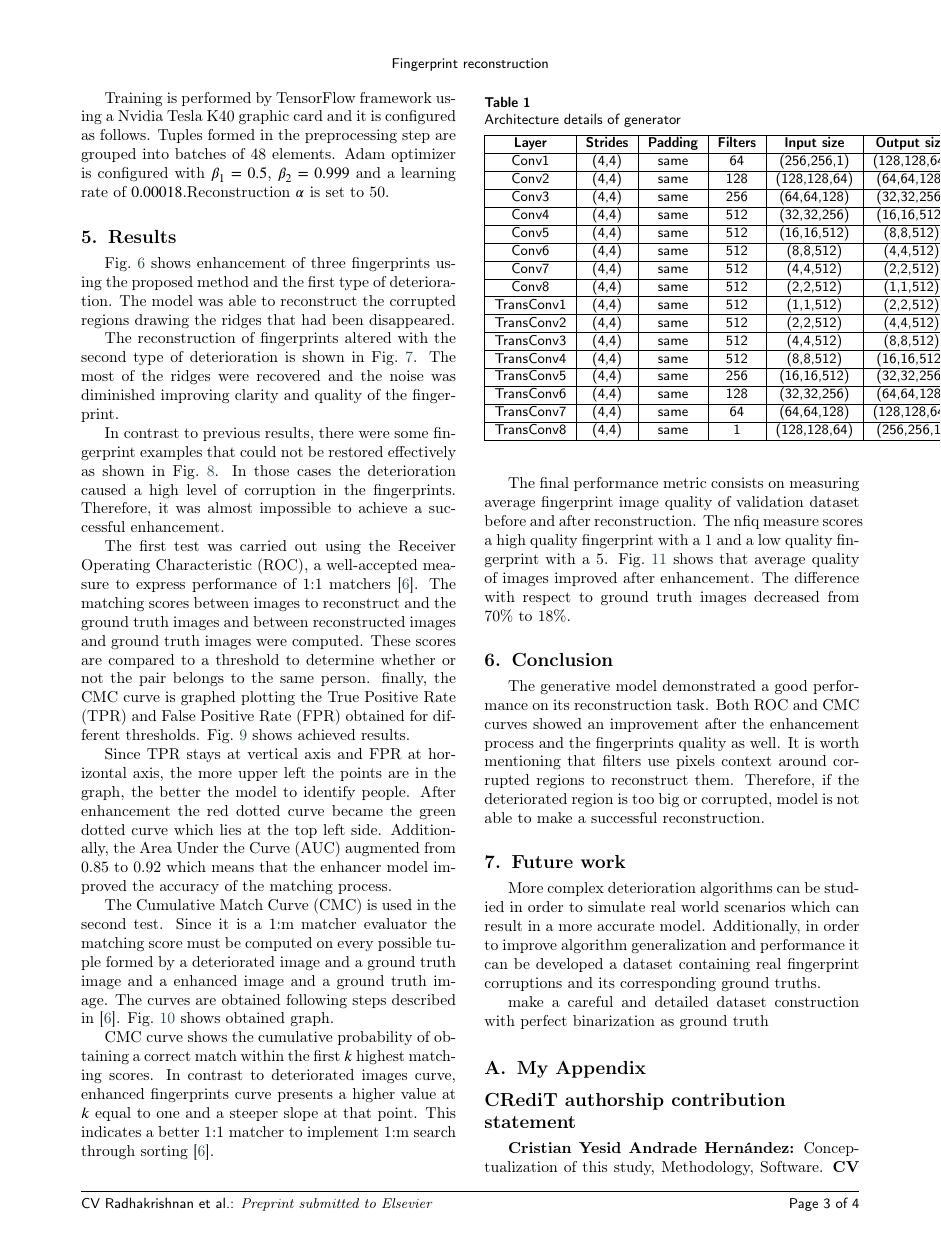
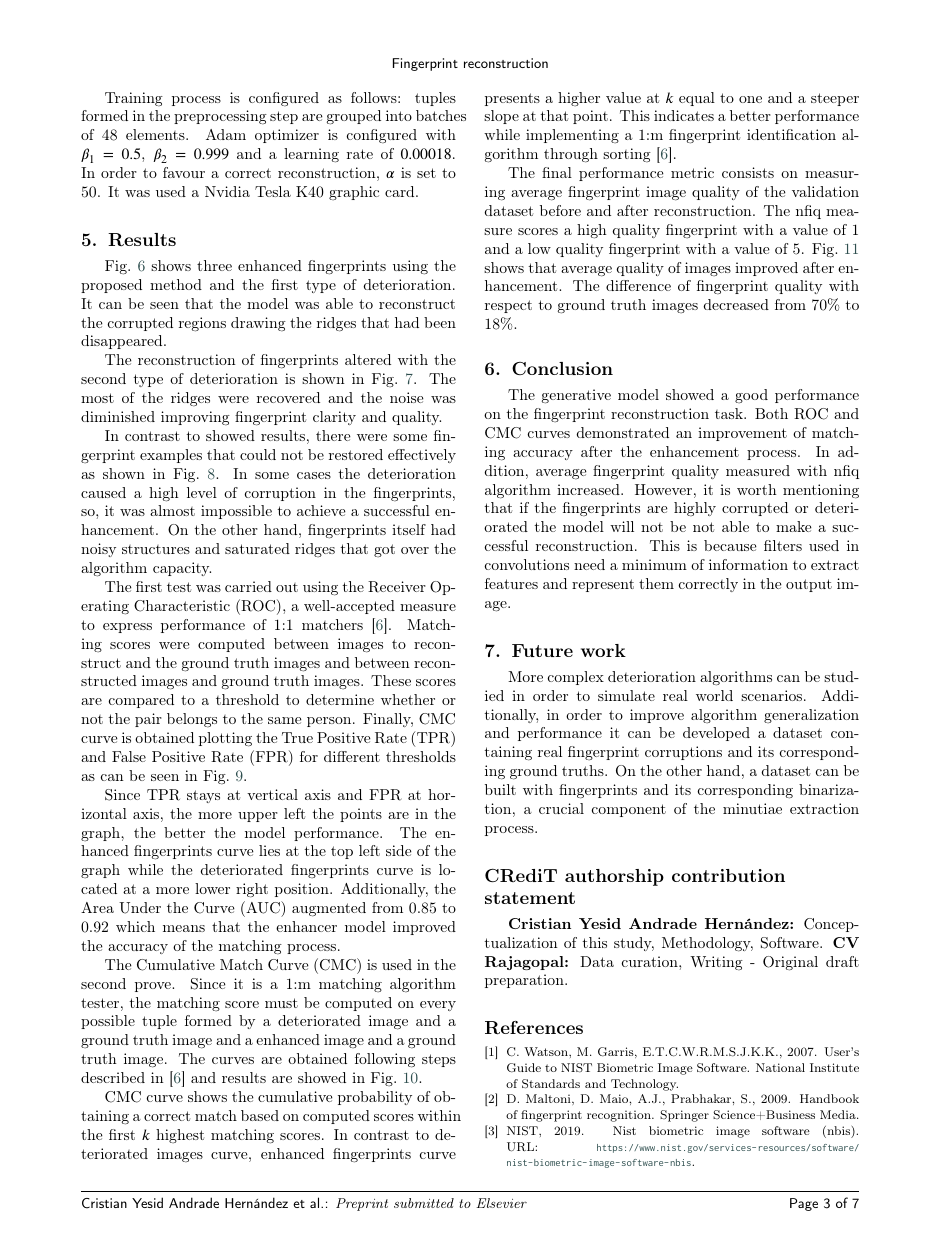
Before and after one commit to cristianandrade99/degree_thesis_document_elsevier, a LaTeX paper (cas-dc-template.tex): page 5 of 8 before the commit and page 5 of 9 after it. Compiled offline with pdfLaTeX; a LaTeX package or settings file that is missing is left out.

Commit message:
Finished v1

```diff
--- a/cas-dc-template.tex
+++ b/cas-dc-template.tex
@@ -39,7 +39,7 @@
 \def\floatpagepagefraction{1}
 \def\textpagefraction{.001}
 \shorttitle{Fingerprint reconstruction}
-\shortauthors{CV Radhakrishnan et~al.}
+\shortauthors{Cristian Yesid Andrade Hernández et~al.}
 
 \title [mode = title]{Fingerprint Reconstruction Using a Convolutional Generative Adversarial Model}
 \tnotemark[1,2]
@@ -191,12 +191,12 @@ The second cost function corresponds to counterpart of generator, the discrimina
 Disc_{loss} = -log(1-disc(x,gen(x)))-log(disc(x,y))
 \end{equation}
 
-Training is performed by TensorFlow framework using a Nvidia Tesla K40 graphic card and it is configured as follows. Tuples formed in the preprocessing step are grouped into batches of 48 elements. Adam optimizer is configured with $\beta_{1}=0.5$, $\beta_{2}=0.999$ and a learning rate of $0.00018$.Reconstruction $\alpha$ is set to 50.
+Training process is configured as follows: tuples formed in the preprocessing step are grouped into batches of 48 elements. Adam optimizer is configured with $\beta_{1}=0.5$, $\beta_{2}=0.999$ and a learning rate of $0.00018$. In order to favour a correct reconstruction, $\alpha$ is set to 50. It was used a Nvidia Tesla K40 graphic card.
 
 \section{Results}
 \label{sec:R}
 
-Fig.~\ref{fig6} shows enhancement of three fingerprints using the proposed method and the first type of deterioration. The model was able to reconstruct the corrupted regions drawing the ridges that had been disappeared.
+Fig.~\ref{fig6} shows three enhanced fingerprints using the proposed method and the first type of deterioration. It can be seen that the model was able to reconstruct the corrupted regions drawing the ridges that had been disappeared.
 
 \begin{figure}[htbp]
 \centerline{\includegraphics[scale=0.28]{figs/recons_1.png}}
@@ -204,7 +204,7 @@ Fig.~\ref{fig6} shows enhancement of three fingerprints using the proposed metho
 \label{fig6}
 \end{figure}
 
-The reconstruction of fingerprints altered with the second type of deterioration is shown in Fig.~\ref{fig7}. The most of the ridges were recovered and the noise was diminished improving clarity and quality of the fingerprint.
+The reconstruction of fingerprints altered with the second type of deterioration is shown in Fig.~\ref{fig7}. The most of the ridges were recovered and the noise was diminished improving fingerprint clarity and quality.
 
 \begin{figure}[htbp]
 \centerline{\includegraphics[scale=0.28]{figs/recons_2.png}}
@@ -212,7 +212,7 @@ The reconstruction of fingerprints altered with the second type of deterioration
 \label{fig7}
 \end{figure}
 
-In contrast to previous results, there were some fingerprint examples that could not be restored effectively as shown in Fig.~\ref{fig8}. In those cases the deterioration caused a high level of corruption in the fingerprints. Therefore, it was almost impossible to achieve a successful enhancement.
+In contrast to showed results, there were some fingerprint examples that could not be restored effectively as shown in Fig.~\ref{fig8}. In some cases the deterioration caused a high level of corruption in the fingerprints, so, it was almost impossible to achieve a successful enhancement. On the other hand, fingerprints itself had noisy structures and saturated ridges that got over the algorithm capacity.
 
 \begin{figure}[htbp]
 \centerline{\includegraphics[scale=0.28]{figs/recons_failed.png}}
@@ -220,6 +220,6 @@ In contrast to previous results, there were some fingerprint examples that could
 \label{fig8}
 \end{figure}
 
-The first test was carried out using the Receiver Operating Characteristic (ROC), a well-accepted measure to express performance of 1:1 matchers \cite{RROCCMC}. The matching scores between images to reconstruct and the ground truth images and between reconstructed images and ground truth images were computed. These scores are compared to a threshold to determine whether or not the pair belongs to the same person. finally, the CMC curve is graphed plotting the True Positive Rate (TPR) and False Positive Rate (FPR) obtained for different thresholds. Fig.~\ref{fig9} shows achieved results.
+The first test was carried out using the Receiver Operating Characteristic (ROC), a well-accepted measure to express performance of 1:1 matchers \cite{RROCCMC}. Matching scores were computed between images to reconstruct and the ground truth images and between reconstructed images and ground truth images. These scores are compared to a threshold to determine whether or not the pair belongs to the same person. Finally, CMC curve is obtained plotting the True Positive Rate (TPR) and False Positive Rate (FPR) for different thresholds as can be seen in Fig.~\ref{fig9}.
 
 \begin{figure}[htbp]
@@ -228,8 +228,8 @@ The first test was carried out using the Receiver Operating Characteristic (ROC)
 \label{fig9}
 \end{figure}
 
-Since TPR stays at vertical axis and FPR at horizontal axis, the more upper left the points are in the graph, the better the model to identify people. After enhancement the red dotted curve became the green dotted curve which lies at the top left side. Additionally, the Area Under the Curve (AUC) augmented from 0.85 to 0.92 which means that the enhancer model improved the accuracy of the matching process.
+Since TPR stays at vertical axis and FPR at horizontal axis, the more upper left the points are in the graph, the better the model performance. The enhanced fingerprints curve lies at the top left side of the graph while the deteriorated fingerprints curve is located at a more lower right position. Additionally, the Area Under the Curve (AUC) augmented from 0.85 to 0.92 which means that the enhancer model improved the accuracy of the matching process.
 
-The Cumulative Match Curve (CMC) is used in the second test. Since it is a 1:m matcher evaluator the matching score must be computed on every possible tuple formed by a deteriorated image and a ground truth image and a enhanced image and a ground truth image. The curves are obtained following steps described in \cite{RROCCMC}. Fig.~\ref{fig10} shows obtained graph.
+The Cumulative Match Curve (CMC) is used in the second prove. Since it is a 1:m matching algorithm tester, the matching score must be computed on every possible tuple formed by a deteriorated image and a ground truth image and a enhanced image and a ground truth image. The curves are obtained following steps described in \cite{RROCCMC} and results are showed in Fig.~\ref{fig10}.
 
 \begin{figure}[htbp]
@@ -238,10 +238,9 @@ The Cumulative Match Curve (CMC) is used in the second test. Since it is a 1:m m
 \label{fig10}
 \end{figure}
 
-CMC curve shows the cumulative probability of obtaining a correct match within the first $k$ highest matching scores. In contrast to deteriorated images curve, enhanced fingerprints curve presents a higher value at $k$ equal to one and a steeper slope at that point. This indicates a better 1:1 matcher to implement 1:m search through
-sorting \cite{RROCCMC}.
+CMC curve shows the cumulative probability of obtaining a correct match based on computed scores within the first $k$ highest matching scores. In contrast to deteriorated images curve, enhanced fingerprints curve presents a higher value at $k$ equal to one and a steeper slope at that point. This indicates a better performance while implementing a 1:m fingerprint identification algorithm through sorting \cite{RROCCMC}.
 
-The final performance metric consists on measuring average fingerprint image quality of validation dataset before and after reconstruction. The nfiq measure scores a high quality fingerprint with a 1 and a low quality fingerprint with a 5. Fig.~\ref{fig11} shows that average quality of images improved after enhancement. The difference with respect to ground truth images decreased from 70\% to 18\%.
+The final performance metric consists on measuring average fingerprint image quality of the validation dataset before and after reconstruction. The nfiq measure scores a high quality fingerprint with a value of 1 and a low quality fingerprint with a value of 5. Fig.~\ref{fig11} shows that average quality of images improved after enhancement. The difference of fingerprint quality with respect to ground truth images decreased from 70\% to 18\%.
 
 \begin{figure}[htbp]
 \centerline{\includegraphics[scale=0.4]{figs/mean_qualities.jpg}}
@@ -252,12 +251,13 @@ The final performance metric consists on measuring average fingerprint image qua
 \section{Conclusion}
 \label{sec:CON}
 
-The generative model demonstrated a good performance on its reconstruction task. Both ROC and CMC curves showed an improvement after the enhancement process and the fingerprints quality as well. It is worth mentioning that filters use pixels context around corrupted regions to reconstruct them. Therefore, if the deteriorated region is too big or corrupted, model is not able to make a successful reconstruction.
+The generative model showed a good performance on the fingerprint reconstruction task. Both ROC and CMC curves demonstrated an improvement of matching accuracy after the enhancement process. In addition, average fingerprint quality measured with nfiq algorithm increased. However, it is worth mentioning that if the fingerprints are highly corrupted or deteriorated the model will not be not able to make a successful reconstruction. This is because filters used in convolutions need a minimum of information to extract features and represent them correctly in the output image.
+
 
 \section{Future work}
 \label{sec:FW}
 
-More complex deterioration algorithms can be studied in order to simulate real world scenarios which can result in a more accurate model. Additionally, in order to improve algorithm generalization and performance it can be developed a dataset containing real fingerprint corruptions and its corresponding ground truths.
+More complex deterioration algorithms can be studied in order to simulate real world scenarios. Additionally, in order to improve algorithm generalization and performance it can be developed a dataset containing real fingerprint corruptions and its corresponding ground truths. On the other hand, a dataset can be built with fingerprints and its corresponding binarization, a crucial component of the minutiae extraction process.
 
-make a careful and detailed dataset construction with perfect binarization as ground truth
+\printcredits
 
@@ -487,4 +501,3 @@ make a careful and detailed dataset construction with perfect binarization as gr
 \label{tab2}
 \end{table}
 
-\printcredits
```
Also changed, not shown: cas-dc-template.tex (65 more changed lines), 1 other file.
